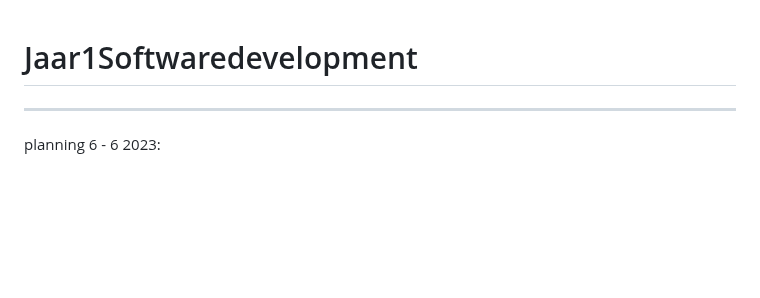
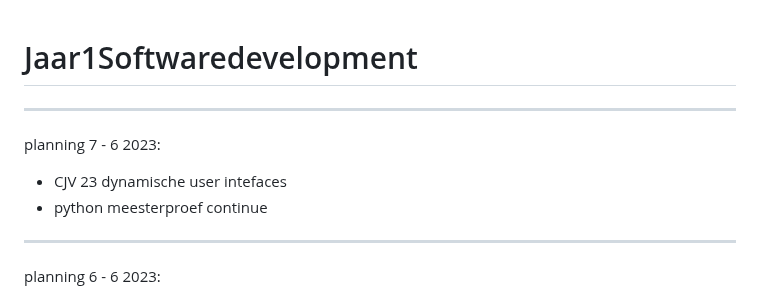
Before and after one commit to BrigitteHx/Jaar1Softwaredevelopment, a Markdown page: README.md, the part around the change. Drawn GitHub-style; blank space fills up the shorter version.

```diff
--- a/README.md
+++ b/README.md
@@ -1,4 +1,10 @@
 # Jaar1Softwaredevelopment
+
+--------------------------------------------------------------------------------------------------------------------------------------------
+
+planning 7 - 6 2023:
+- CJV 23 dynamische user intefaces
+- python meesterproef continue
 
 --------------------------------------------------------------------------------------------------------------------------------------------
 
```
